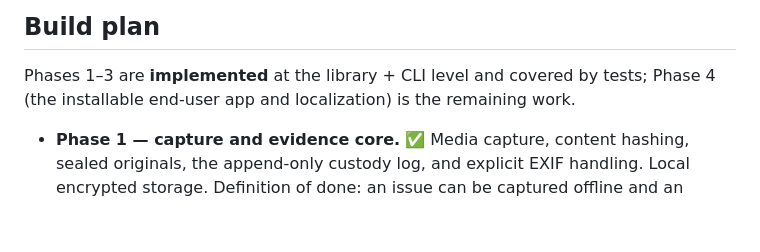
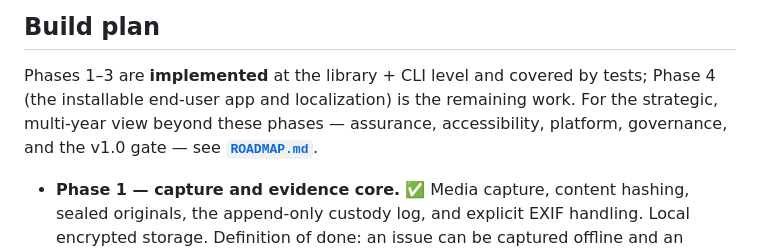
Before and after one commit to ChelseaKR/habitable, a Markdown page: README.md, the part around the change. Rendered like a GitHub page; blank space fills up the shorter version.

```diff
--- a/README.md
+++ b/README.md
@@ -377,7 +377,9 @@ to also makes the packets and the app usable to the legal-aid workers and inspec
 ## Build plan
 
 Phases 1–3 are **implemented** at the library + CLI level and covered by tests; Phase 4 (the
-installable end-user app and localization) is the remaining work.
+installable end-user app and localization) is the remaining work. For the strategic, multi-year
+view beyond these phases — assurance, accessibility, platform, governance, and the v1.0 gate —
+see **[`ROADMAP.md`](ROADMAP.md)**.
 
 - **Phase 1 — capture and evidence core.** ✅ Media capture, content hashing, sealed originals, the
   append-only custody log, and explicit EXIF handling. Local encrypted storage. Definition of done: an
```
Also changed, not shown: ROADMAP.md (added, +256 -0 lines).
